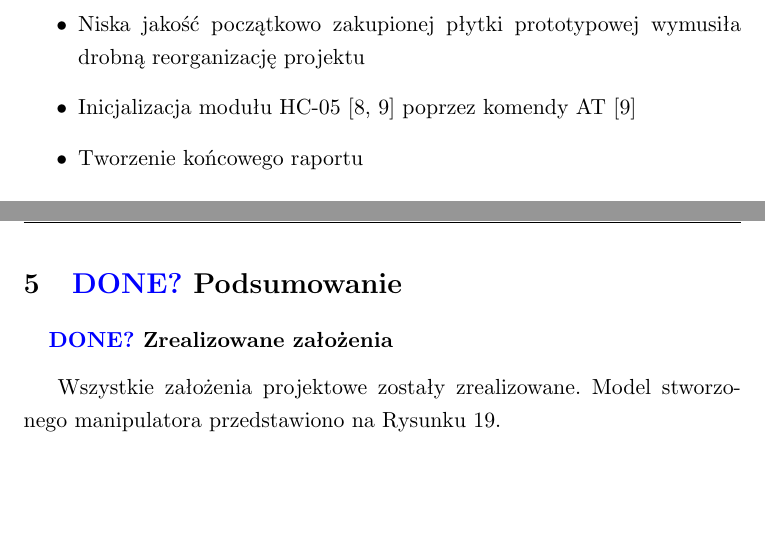
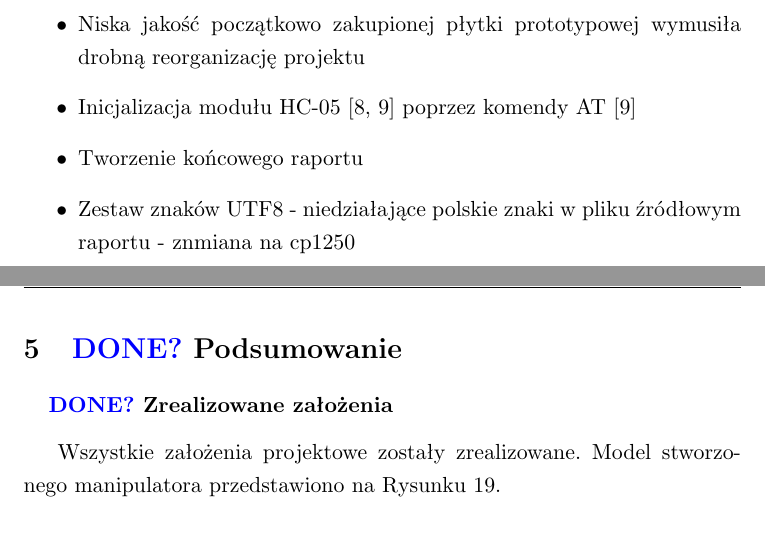
Before and after one commit to xrevv/Robot, a LaTeX document (doc/doc.tex): two parts of pages 18 and 19 of 77, joined at a grey line, cut so that both start at the same text, the shorter picture padded with empty space. Compiled offline with pdfLaTeX; the source files are stored in an older character set and shown here as Unicode.

Commit message:
encoding final fix please

```diff
--- a/doc/doc.tex
+++ b/doc/doc.tex
@@ -649,6 +649,7 @@
     \item Niska jakość początkowo zakupionej płytki prototypowej wymusiła drobną reorganizację projektu
     \item Inicjalizacja modułu HC-05 [\ref{HC05data}, \ref{HC05at}] poprzez komendy AT [\ref{HC05at}]
     \item Tworzenie końcowego raportu
+    \item Zestaw znaków UTF8 - niedziałające polskie znaki w pliku źródłowym raportu - znmiana na cp1250
 \end{itemize}
 
 \newpage
```
